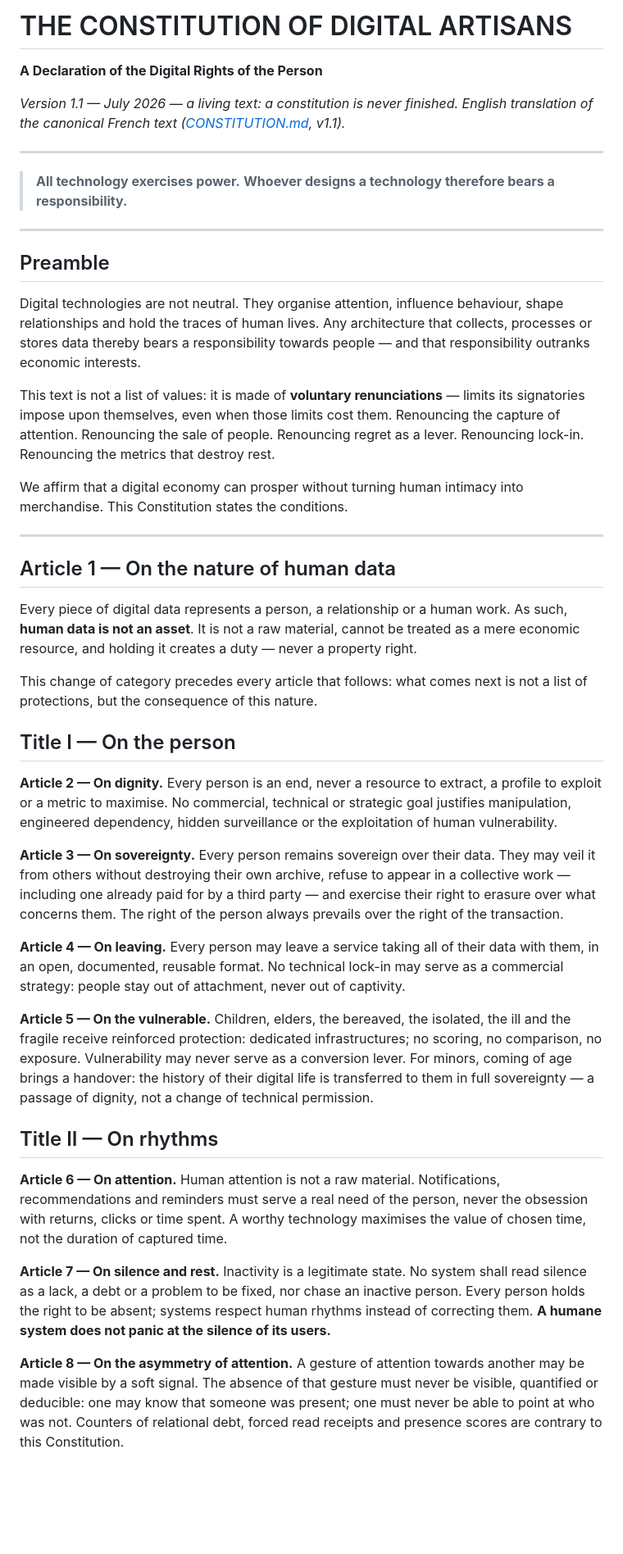
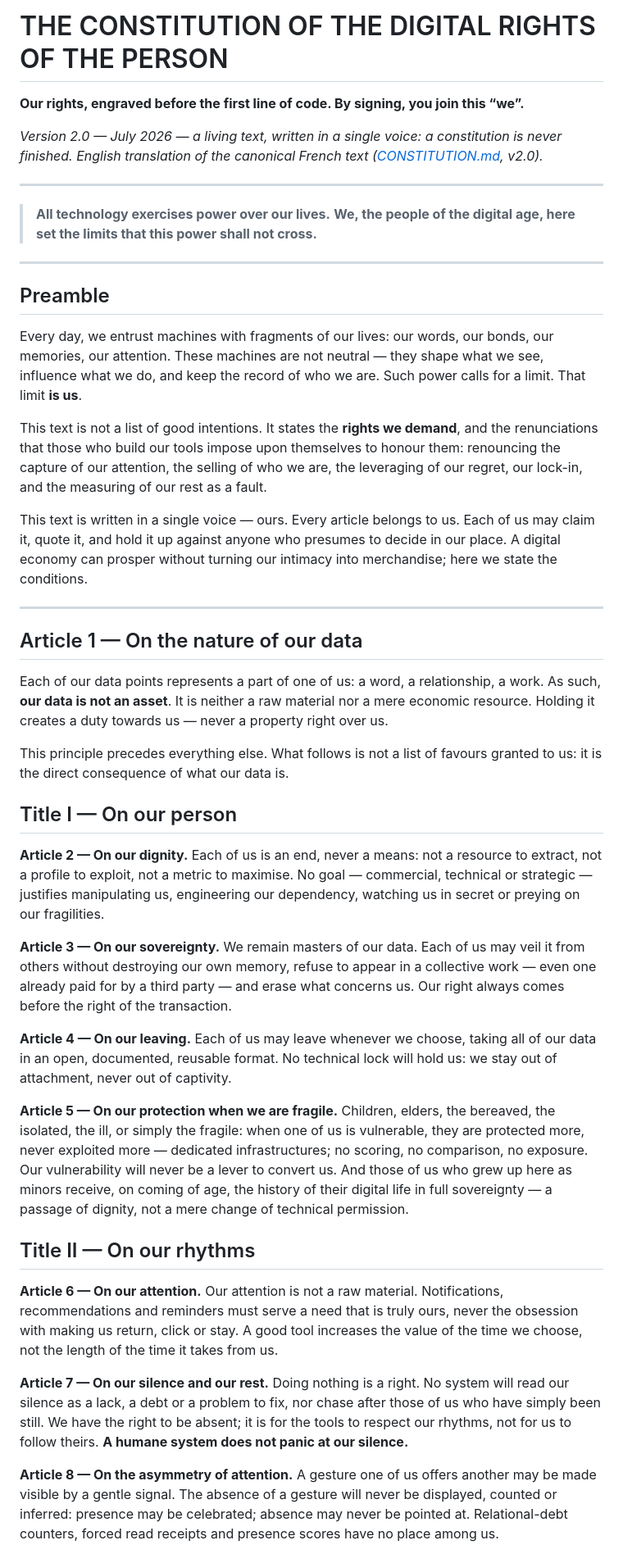
Before and after one commit to gilletaurelien-art/Digital-Constitution, a Markdown page: translations/en/CONSTITUTION.md, the part around one of its changes. Shown at 82% size. GitHub-like rendering; blank space fills up the shorter version.

Commit message:
docs: CONSTITUTION.md + traduction EN alignés sur la v2.0 (voix « nous », nouveau titre, filiation)
Co-Authored-By: Claude Fable 5 <noreply@anthropic.com>

```diff
--- a/translations/en/CONSTITUTION.md
+++ b/translations/en/CONSTITUTION.md
@@ -1,48 +1,48 @@
-# THE CONSTITUTION OF DIGITAL ARTISANS
+# THE CONSTITUTION OF THE DIGITAL RIGHTS OF THE PERSON
 
-**A Declaration of the Digital Rights of the Person**
+**Our rights, engraved before the first line of code. By signing, you join this “we”.**
 
-*Version 1.1 — July 2026 — a living text: a constitution is never finished.*
-*English translation of the canonical French text ([CONSTITUTION.md](../../CONSTITUTION.md), v1.1).*
+*Version 2.0 — July 2026 — a living text, written in a single voice: a constitution is never finished.*
+*English translation of the canonical French text ([CONSTITUTION.md](../../CONSTITUTION.md), v2.0).*
 
 ---
 
-> **All technology exercises power.**
-> **Whoever designs a technology therefore bears a responsibility.**
+> **All technology exercises power over our lives.**
+> **We, the people of the digital age, here set the limits that this power shall not cross.**
 
 ---
 
 ## Preamble
 
-Digital technologies are not neutral. They organise attention, influence behaviour, shape relationships and hold the traces of human lives. Any architecture that collects, processes or stores data thereby bears a responsibility towards people — and that responsibility outranks economic interests.
+Every day, we entrust machines with fragments of our lives: our words, our bonds, our memories, our attention. These machines are not neutral — they shape what we see, influence what we do, and keep the record of who we are. Such power calls for a limit. That limit **is us**.
 
-This text is not a list of values: it is made of **voluntary renunciations** — limits its signatories impose upon themselves, even when those limits cost them. Renouncing the capture of attention. Renouncing the sale of people. Renouncing regret as a lever. Renouncing lock-in. Renouncing the metrics that destroy rest.
+This text is not a list of good intentions. It states the **rights we demand**, and the renunciations that those who build our tools impose upon themselves to honour them: renouncing the capture of our attention, the selling of who we are, the leveraging of our regret, our lock-in, and the measuring of our rest as a fault.
 
-We affirm that a digital economy can prosper without turning human intimacy into merchandise. This Constitution states the conditions.
+This text is written in a single voice — ours. Every article belongs to us. Each of us may claim it, quote it, and hold it up against anyone who presumes to decide in our place. A digital economy can prosper without turning our intimacy into merchandise; here we state the conditions.
 
 ---
 
-## Article 1 — On the nature of human data
+## Article 1 — On the nature of our data
 
-Every piece of digital data represents a person, a relationship or a human work. As such, **human data is not an asset**. It is not a raw material, cannot be treated as a mere economic resource, and holding it creates a duty — never a property right.
+Each of our data points represents a part of one of us: a word, a relationship, a work. As such, **our data is not an asset**. It is neither a raw material nor a mere economic resource. Holding it creates a duty towards us — never a property right over us.
 
-This change of category precedes every article that follows: what comes next is not a list of protections, but the consequence of this nature.
+This principle precedes everything else. What follows is not a list of favours granted to us: it is the direct consequence of what our data is.
 
-## Title I — On the person
+## Title I — On our person
 
-**Article 2 — On dignity.** Every person is an end, never a resource to extract, a profile to exploit or a metric to maximise. No commercial, technical or strategic goal justifies manipulation, engineered dependency, hidden surveillance or the exploitation of human vulnerability.
+**Article 2 — On our dignity.** Each of us is an end, never a means: not a resource to extract, not a profile to exploit, not a metric to maximise. No goal — commercial, technical or strategic — justifies manipulating us, engineering our dependency, watching us in secret or preying on our fragilities.
 
-**Article 3 — On sovereignty.** Every person remains sovereign over their data. They may veil it from others without destroying their own archive, refuse to appear in a collective work — including one already paid for by a third party — and exercise their right to erasure over what concerns them. The right of the person always prevails over the right of the transaction.
+**Article 3 — On our sovereignty.** We remain masters of our data. Each of us may veil it from others without destroying our own memory, refuse to appear in a collective work — even one already paid for by a third party — and erase what concerns us. Our right always comes before the right of the transaction.
 
-**Article 4 — On leaving.** Every person may leave a service taking all of their data with them, in an open, documented, reusable format. No technical lock-in may serve as a commercial strategy: people stay out of attachment, never out of captivity.
+**Article 4 — On our leaving.** Each of us may leave whenever we choose, taking all of our data in an open, documented, reusable format. No technical lock will hold us: we stay out of attachment, never out of captivity.
 
-**Article 5 — On the vulnerable.** Children, elders, the bereaved, the isolated, the ill and the fragile receive reinforced protection: dedicated infrastructures; no scoring, no comparison, no exposure. Vulnerability may never serve as a conversion lever. For minors, coming of age brings a handover: the history of their digital life is transferred to them in full sovereignty — a passage of dignity, not a change of technical permission.
+**Article 5 — On our protection when we are fragile.** Children, elders, the bereaved, the isolated, the ill, or simply the fragile: when one of us is vulnerable, they are protected more, never exploited more — dedicated infrastructures; no scoring, no comparison, no exposure. Our vulnerability will never be a lever to convert us. And those of us who grew up here as minors receive, on coming of age, the history of their digital life in full sovereignty — a passage of dignity, not a mere change of technical permission.
 
-## Title II — On rhythms
+## Title II — On our rhythms
 
-**Article 6 — On attention.** Human attention is not a raw material. Notifications, recommendations and reminders must serve a real need of the person, never the obsession with returns, clicks or time spent. A worthy technology maximises the value of chosen time, not the duration of captured time.
+**Article 6 — On our attention.** Our attention is not a raw material. Notifications, recommendations and reminders must serve a need that is truly ours, never the obsession with making us return, click or stay. A good tool increases the value of the time we choose, not the length of the time it takes from us.
 
-**Article 7 — On silence and rest.** Inactivity is a legitimate state. No system shall read silence as a lack, a debt or a problem to be fixed, nor chase an inactive person. Every person holds the right to be absent; systems respect human rhythms instead of correcting them. **A humane system does not panic at the silence of its users.**
+**Article 7 — On our silence and our rest.** Doing nothing is a right. No system will read our silence as a lack, a debt or a problem to fix, nor chase after those of us who have simply been still. We have the right to be absent; it is for the tools to respect our rhythms, not for us to follow theirs. **A humane system does not panic at our silence.**
 
-**Article 8 — On the asymmetry of attention.** A gesture of attention towards another may be made visible by a soft signal. The absence of that gesture must never be visible, quantified or deducible: one may know that someone was present; one must never be able to point at who was not. Counters of relational debt, forced read receipts and presence scores are contrary to this Constitution.
+**Article 8 — On the asymmetry of attention.** A gesture one of us offers another may be made visible by a gentle signal. The absence of a gesture will never be displayed, counted or inferred: presence may be celebrated; absence may never be pointed at. Relational-debt counters, forced read receipts and presence scores have no place among us.
 
```
Also changed, not shown: other parts of translations/en/CONSTITUTION.md (+23 -13 lines), CONSTITUTION.md (+43 -33 lines).
